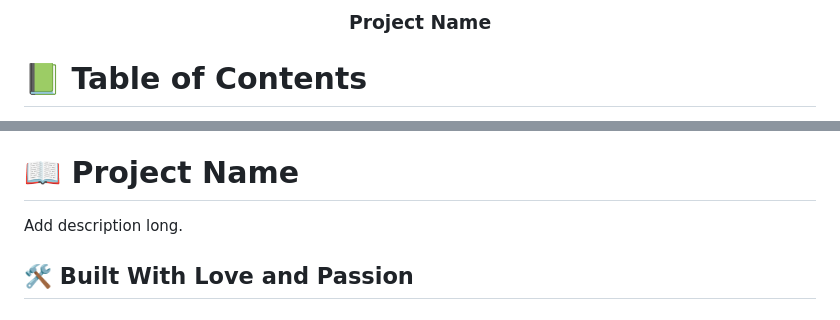
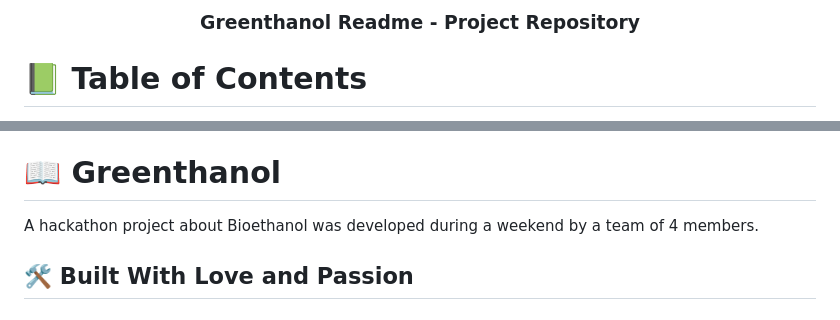
Before and after one commit to cancelei/Greenthanol-a-Hackathon-Website, a Markdown page: README.md, 2 parts joined by grey strips. GitHub-like rendering.

```diff
--- a/README.md
+++ b/README.md
@@ -1,7 +1,7 @@
 <a name="readme-top"></a>
 
 <div align="center">
-  <h3><b>Project Name</b></h3>
+  <h3><b>Greenthanol Readme - Project Repository</b></h3>
 
 </div>
 
@@ -27,10 +27,9 @@
 - [❓ FAQ (OPTIONAL)](#faq)
 - [📝 License](#license)
 
-# 📖 Project Name<a name="about-project"></a>
+# 📖 Greenthanol<a name="about-project"></a>
 
-
-Add description long.
+A hackathon project about Bioethanol was developed during a weekend by a team of 4 members.
 
 ## 🛠 Built With Love and Passion<a name="built-with"></a>
 
```
Also changed, not shown: other parts of README.md (+10 -21 lines).
